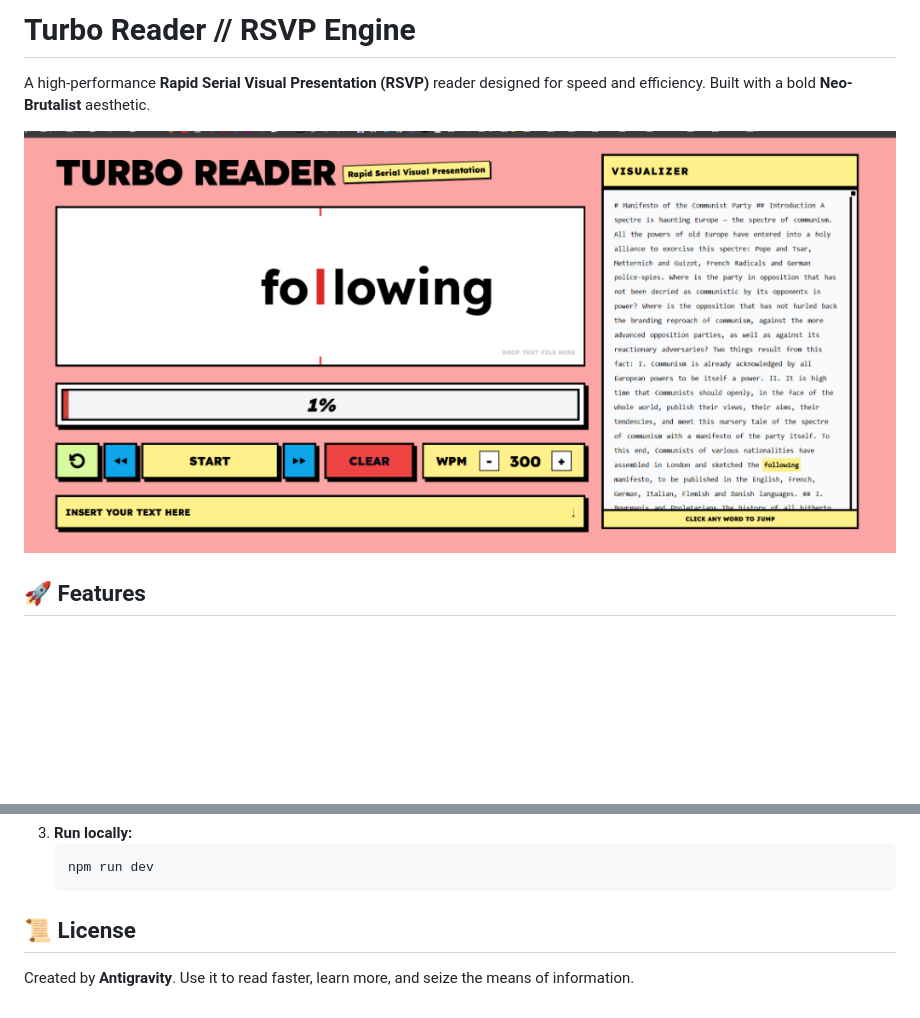
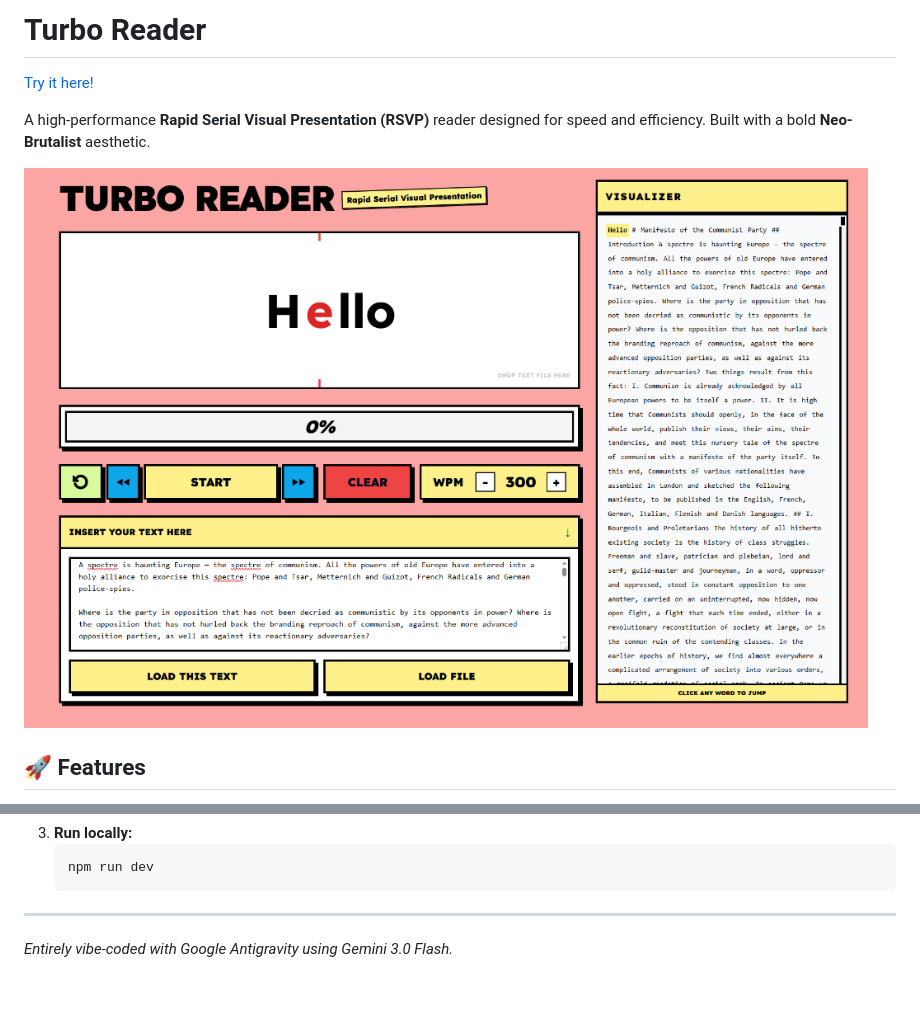
Before and after one commit to PhilippeHo27/TurboReader, a Markdown page: README.md, 2 parts joined by grey strips. Drawn GitHub-style; pictures changed too: preview.png; blank space fills up the shorter version.

Commit message:
docs: finalized readme and branding, cleaned up manifesto formatting

````diff
--- a/README.md
+++ b/README.md
@@ -1,4 +1,6 @@
-# Turbo Reader // RSVP Engine
+# Turbo Reader
+
+[Try it here!](https://philippeho27.github.io/TurboReader/)
 
 A high-performance **Rapid Serial Visual Presentation (RSVP)** reader designed for speed and efficiency. Built with a bold **Neo-Brutalist** aesthetic.
 
@@ -35,6 +37,6 @@ A high-performance **Rapid Serial Visual Presentation (RSVP)** reader designed f
    npm run dev
    ```
 
-## 📜 License
+---
 
-Created by **Antigravity**. Use it to read faster, learn more, and seize the means of information.
+*Entirely vibe-coded with Google Antigravity using Gemini 3.0 Flash.*
````
Also changed, not shown: 2 other files.
